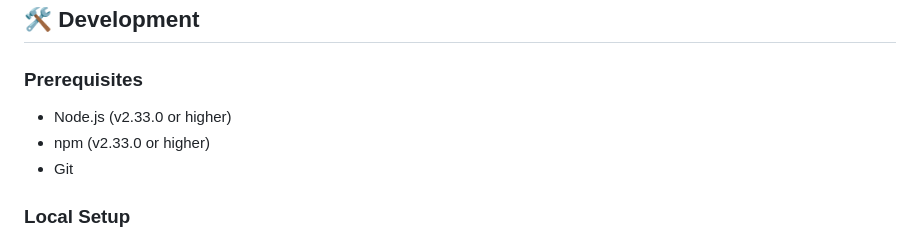
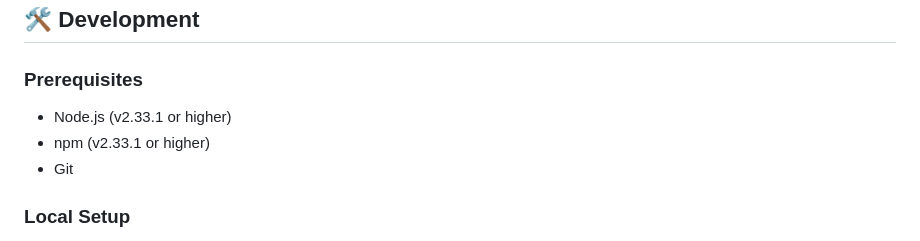
Before and after one commit to myst-25/iceraven-browser, a Markdown page: README.md, the part around one of its changes. Drawn GitHub-style.

```diff
--- a/README.md
+++ b/README.md
@@ -95,8 +95,8 @@ Visit our [Releases Page](https://github.com/fork-maintainers/iceraven-browser/r
 
 ### Prerequisites
 
-- Node.js (v2.33.0 or higher)
-- npm (v2.33.0 or higher)
+- Node.js (v2.33.1 or higher)
+- npm (v2.33.1 or higher)
 - Git
 
 ### Local Setup
```
Also changed, not shown: other parts of README.md (+8 -8 lines).
